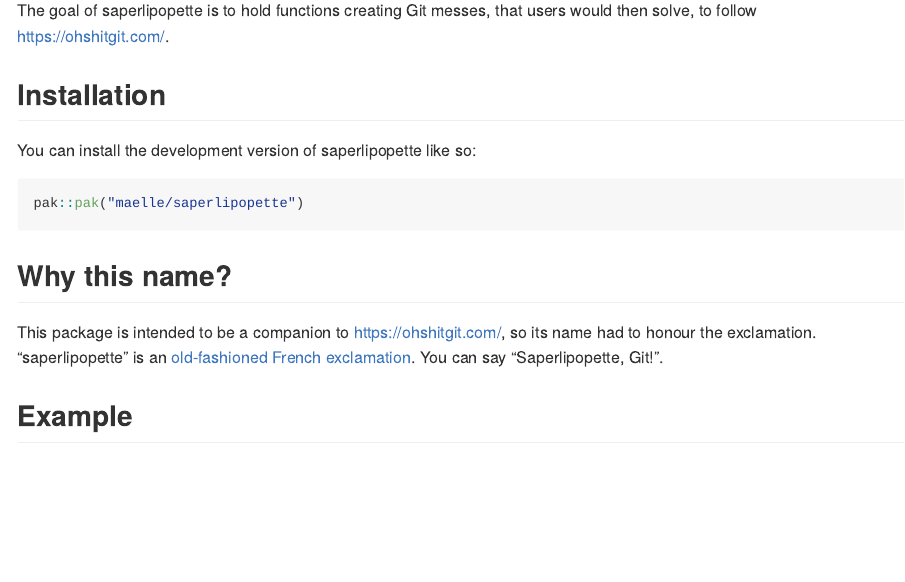
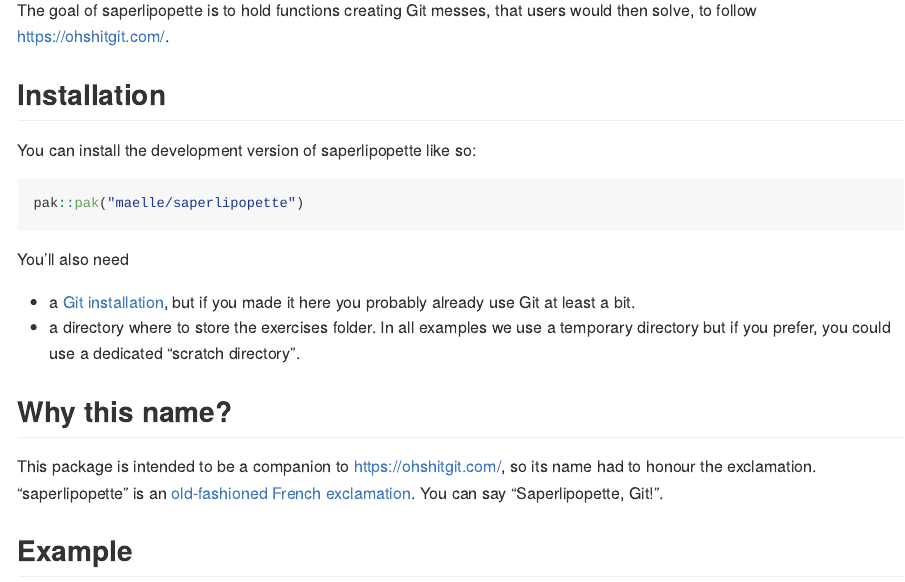
Before and after one commit to maelle/saperlipopette, an R Markdown document (README.Rmd): the page in a window 1100 px wide, from 110 px down. Rendered offline with R 4.5, knitr and Pandoc, with nearby package versions; some code elsewhere in the file could not run offline; badge pictures from the web are left out.

Commit message:
docs: add comment on scratch directory @jimgar

````diff
--- a/README.Rmd
+++ b/README.Rmd
@@ -29,6 +29,11 @@ You can install the development version of saperlipopette like so:
 ``` r
 pak::pak("maelle/saperlipopette")
 ```
+
+You'll also need
+
+- a [Git installation](https://happygitwithr.com/install-git), but if you made it here you probably already use Git at least a bit.
+- a directory where to store the exercises folder. In all examples we use a temporary directory but if you prefer, you could use a dedicated "scratch directory".
 
 ## Why this name?
 
````
Also changed, not shown: README.md.
